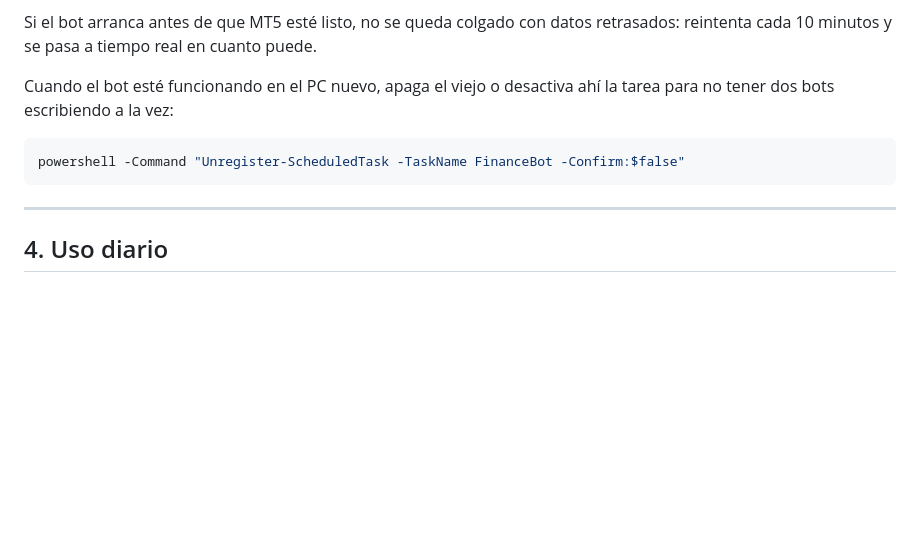
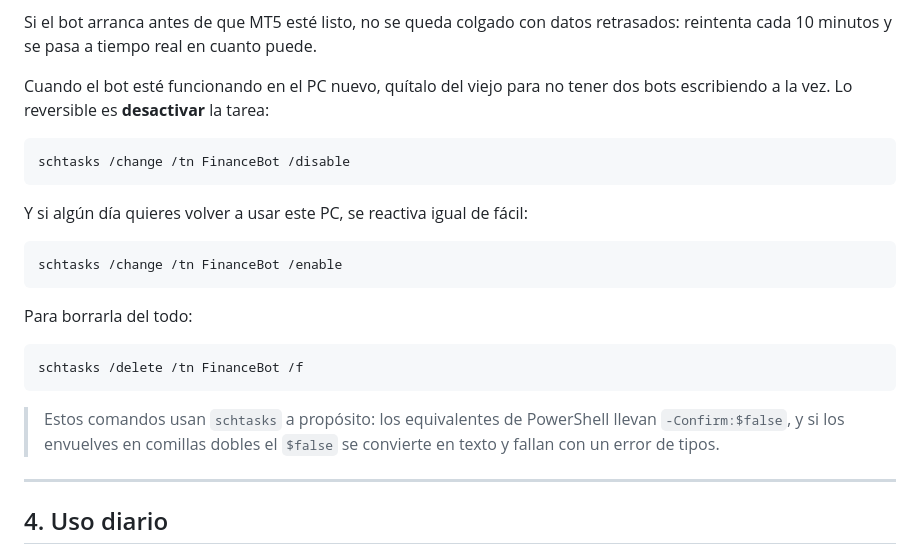
Before and after one commit to Pabliniin/Finance-Bot, a Markdown page: README.md, the part around the change. GitHub-like rendering; blank space fills up the shorter version.

Commit message:
Corregir el comando para quitar la tarea programada
El que documentaba fallaba al ejecutarlo: dentro de comillas dobles el
$false se expande a la cadena "False" y -Confirm no lo acepta. schtasks
no tiene esa trampa, y ademas se documenta desactivar (reversible) antes
que borrar.

Co-Authored-By: Claude Opus 5 <noreply@anthropic.com>

````diff
--- a/README.md
+++ b/README.md
@@ -207,11 +207,25 @@ En el PC nuevo:
 Si el bot arranca antes de que MT5 esté listo, no se queda colgado con datos
 retrasados: reintenta cada 10 minutos y se pasa a tiempo real en cuanto puede.
 
-Cuando el bot esté funcionando en el PC nuevo, apaga el viejo o desactiva ahí la
-tarea para no tener dos bots escribiendo a la vez:
+Cuando el bot esté funcionando en el PC nuevo, quítalo del viejo para no tener
+dos bots escribiendo a la vez. Lo reversible es **desactivar** la tarea:
 ```bash
-powershell -Command "Unregister-ScheduledTask -TaskName FinanceBot -Confirm:$false"
+schtasks /change /tn FinanceBot /disable
 ```
+
+Y si algún día quieres volver a usar este PC, se reactiva igual de fácil:
+```bash
+schtasks /change /tn FinanceBot /enable
+```
+
+Para borrarla del todo:
+```bash
+schtasks /delete /tn FinanceBot /f
+```
+
+> Estos comandos usan `schtasks` a propósito: los equivalentes de PowerShell
+> llevan `-Confirm:$false`, y si los envuelves en comillas dobles el `$false` se
+> convierte en texto y fallan con un error de tipos.
 
 ---
 
````
